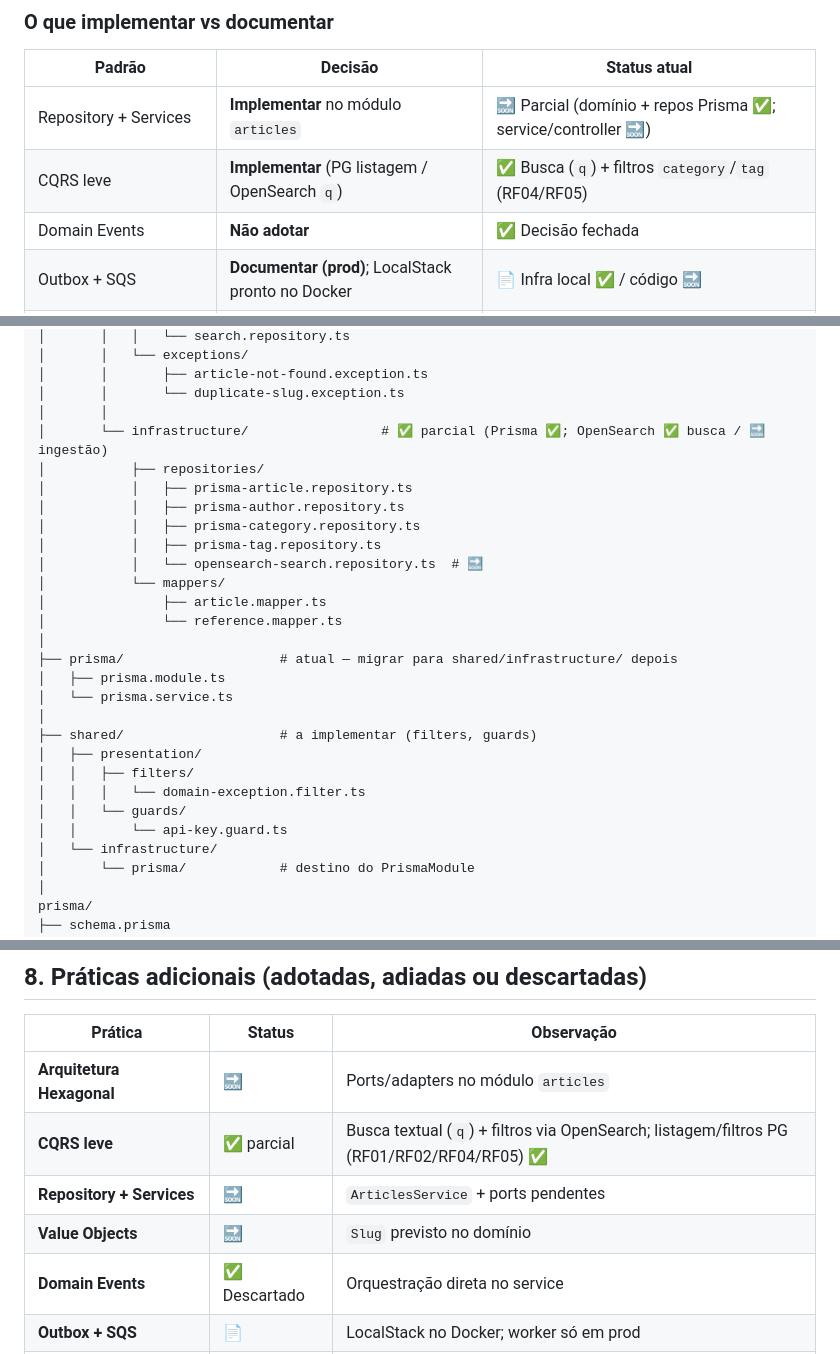
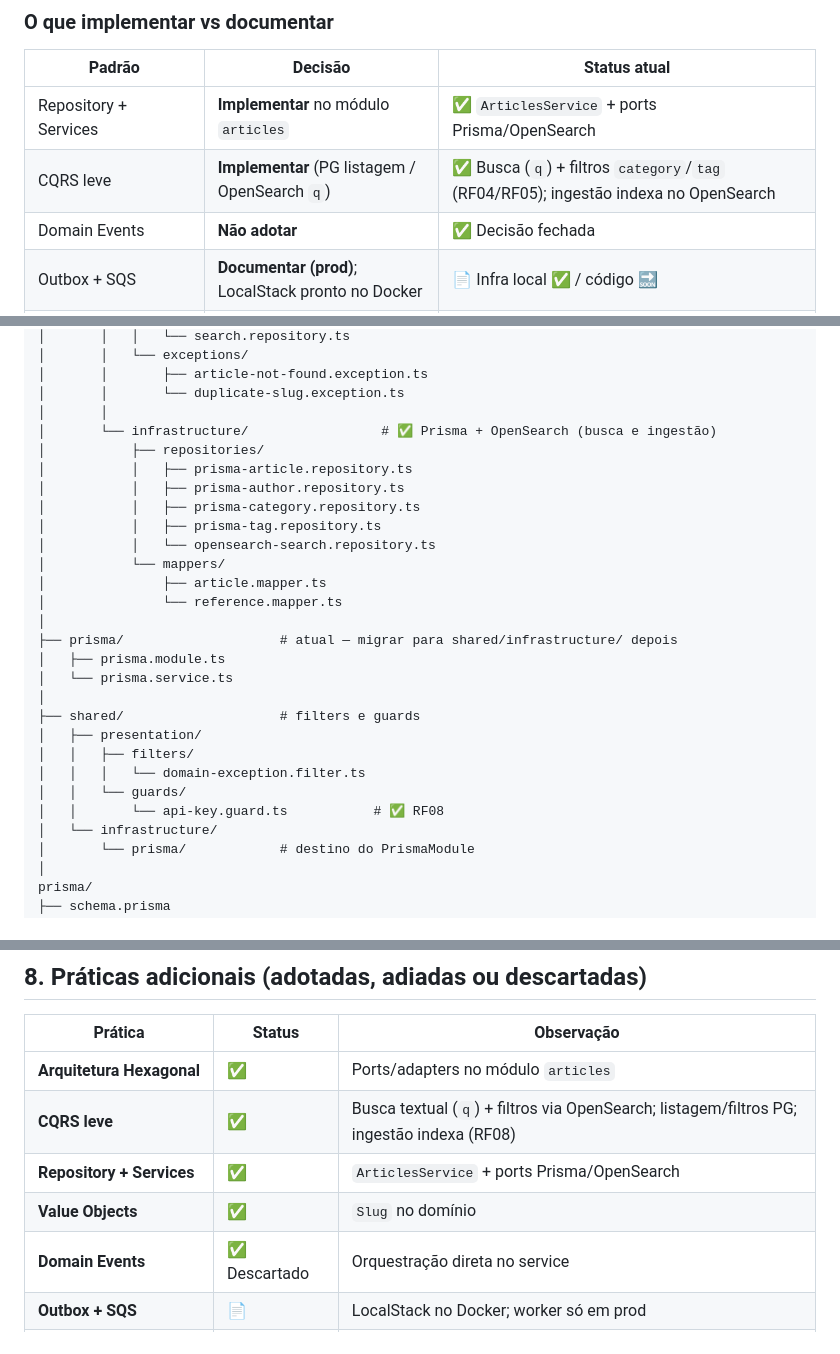
Before and after one commit to Lucas-Braz7x/portal-noticias-backend, a Markdown page: docs/arquitetura.md, 3 parts joined by grey strips. Drawn GitHub-style.

```diff
--- a/docs/arquitetura.md
+++ b/docs/arquitetura.md
@@ -53,8 +53,8 @@ flowchart TB
 
 | Padrão | Decisão | Status atual |
 |--------|---------|--------------|
-| Repository + Services | **Implementar** no módulo `articles` | 🔜 Parcial (domínio + repos Prisma ✅; service/controller 🔜) |
-| CQRS leve | **Implementar** (PG listagem / OpenSearch `q`) | ✅ Busca (`q`) + filtros `category`/`tag` (RF04/RF05) |
+| Repository + Services | **Implementar** no módulo `articles` | ✅ `ArticlesService` + ports Prisma/OpenSearch |
+| CQRS leve | **Implementar** (PG listagem / OpenSearch `q`) | ✅ Busca (`q`) + filtros `category`/`tag` (RF04/RF05); ingestão indexa no OpenSearch |
 | Domain Events | **Não adotar** | ✅ Decisão fechada |
 | Outbox + SQS | **Documentar (prod)**; LocalStack pronto no Docker | 📄 Infra local ✅ / código 🔜 |
 | ADR | **Adotado** | ✅ `docs/adr/` |
@@ -140,13 +140,13 @@ src/
 │       │       ├── article-not-found.exception.ts
 │       │       └── duplicate-slug.exception.ts
 │       │
-│       └── infrastructure/                 # ✅ parcial (Prisma ✅; OpenSearch ✅ busca / 🔜 ingestão)
+│       └── infrastructure/                 # ✅ Prisma + OpenSearch (busca e ingestão)
 │           ├── repositories/
 │           │   ├── prisma-article.repository.ts
 │           │   ├── prisma-author.repository.ts
 │           │   ├── prisma-category.repository.ts
 │           │   ├── prisma-tag.repository.ts
-│           │   └── opensearch-search.repository.ts  # 🔜
+│           │   └── opensearch-search.repository.ts
 │           └── mappers/
 │               ├── article.mapper.ts
 │               └── reference.mapper.ts
@@ -155,12 +155,12 @@ src/
 │   ├── prisma.module.ts
 │   └── prisma.service.ts
 │
-├── shared/                    # a implementar (filters, guards)
+├── shared/                    # filters e guards
 │   ├── presentation/
 │   │   ├── filters/
 │   │   │   └── domain-exception.filter.ts
 │   │   └── guards/
-│   │       └── api-key.guard.ts
+│   │       └── api-key.guard.ts           # ✅ RF08
 │   └── infrastructure/
 │       └── prisma/            # destino do PrismaModule
 │
@@ -415,10 +425,10 @@ sequenceDiagram
 
 | Prática | Status | Observação |
 |---------|--------|------------|
-| **Arquitetura Hexagonal** | 🔜 | Ports/adapters no módulo `articles` |
-| **CQRS leve** | ✅ parcial | Busca textual (`q`) + filtros via OpenSearch; listagem/filtros PG (RF01/RF02/RF04/RF05) ✅ |
-| **Repository + Services** | 🔜 | `ArticlesService` + ports pendentes |
-| **Value Objects** | 🔜 | `Slug` previsto no domínio |
+| **Arquitetura Hexagonal** | ✅ | Ports/adapters no módulo `articles` |
+| **CQRS leve** | ✅ | Busca textual (`q`) + filtros via OpenSearch; listagem/filtros PG; ingestão indexa (RF08) |
+| **Repository + Services** | ✅ | `ArticlesService` + ports Prisma/OpenSearch |
+| **Value Objects** | ✅ | `Slug` no domínio |
 | **Domain Events** | ✅ Descartado | Orquestração direta no service |
 | **Outbox + SQS** | 📄 | LocalStack no Docker; worker só em prod |
 | **ADR** | ✅ Adotado | Registros em [docs/adr/](./adr/) |
```
Also changed, not shown: other parts of docs/arquitetura.md (+19 -8 lines), README.md (+10 -9 lines), docs/SDD.md (+23 -16 lines).
